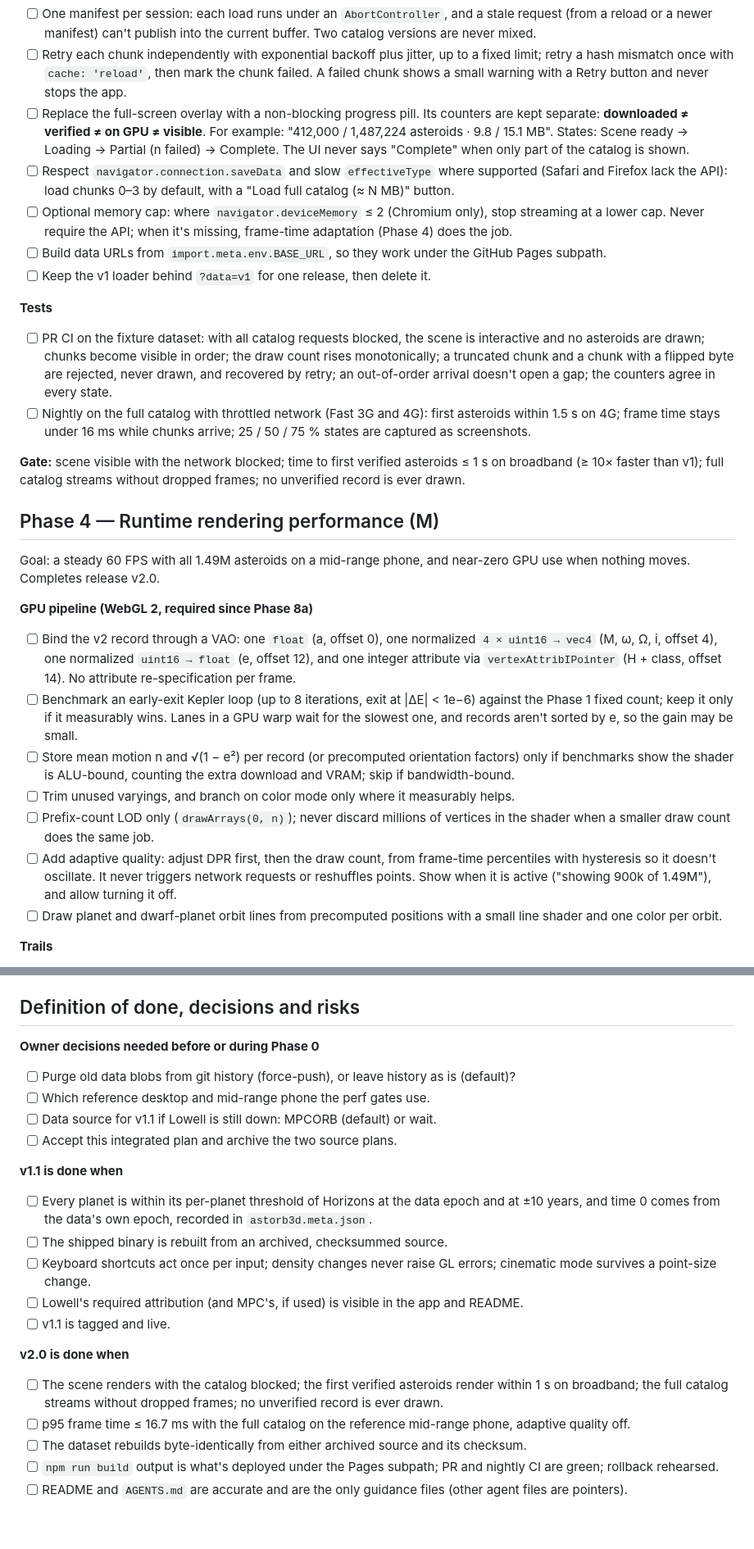
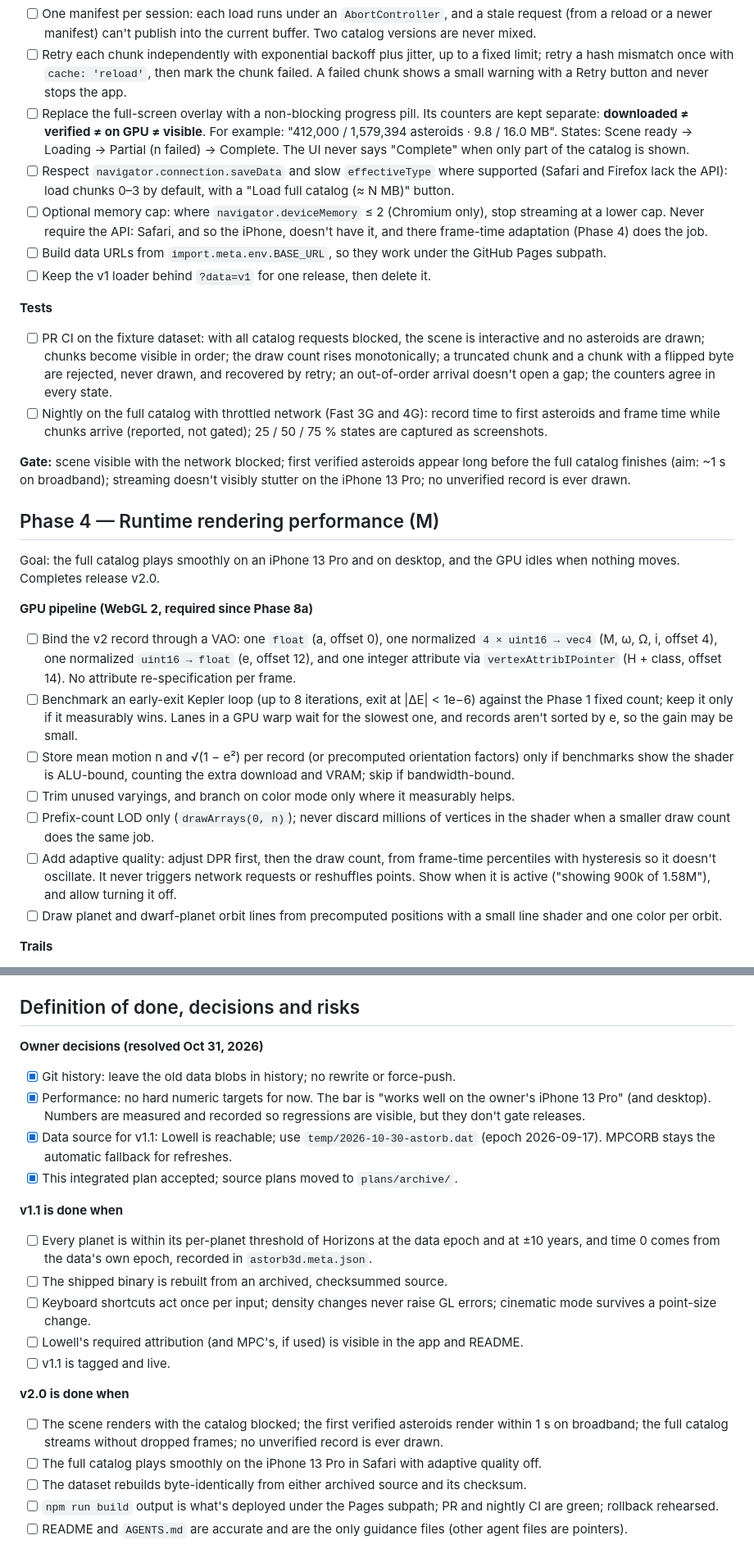
Before and after one commit to jwshaffstall/asteroid-orbit-3d-webgl, a Markdown page: plans/plan-integrated.md, 2 parts joined by grey strips. Shown at 82% size. Rendered like a GitHub page; blank space fills up the shorter version.

```diff
--- a/plans/plan-integrated.md
+++ b/plans/plan-integrated.md
@@ -203,22 +205,22 @@ Classes (one per record): Atira, Aten, Apollo, Amor, Mars-crosser, Hungaria, inn
 
 - [ ] One manifest per session: each load runs under an `AbortController`, and a stale request (from a reload or a newer manifest) can't publish into the current buffer. Two catalog versions are never mixed.
 - [ ] Retry each chunk independently with exponential backoff plus jitter, up to a fixed limit; retry a hash mismatch once with `cache: 'reload'`, then mark the chunk failed. A failed chunk shows a small warning with a Retry button and never stops the app.
-- [ ] Replace the full-screen overlay with a non-blocking progress pill. Its counters are kept separate: **downloaded ≠ verified ≠ on GPU ≠ visible**. For example: "412,000 / 1,487,224 asteroids · 9.8 / 15.1 MB". States: Scene ready → Loading → Partial (n failed) → Complete. The UI never says "Complete" when only part of the catalog is shown.
+- [ ] Replace the full-screen overlay with a non-blocking progress pill. Its counters are kept separate: **downloaded ≠ verified ≠ on GPU ≠ visible**. For example: "412,000 / 1,579,394 asteroids · 9.8 / 16.0 MB". States: Scene ready → Loading → Partial (n failed) → Complete. The UI never says "Complete" when only part of the catalog is shown.
 - [ ] Respect `navigator.connection.saveData` and slow `effectiveType` where supported (Safari and Firefox lack the API): load chunks 0–3 by default, with a "Load full catalog (≈ N MB)" button.
-- [ ] Optional memory cap: where `navigator.deviceMemory` ≤ 2 (Chromium only), stop streaming at a lower cap. Never require the API; when it's missing, frame-time adaptation (Phase 4) does the job.
+- [ ] Optional memory cap: where `navigator.deviceMemory` ≤ 2 (Chromium only), stop streaming at a lower cap. Never require the API: Safari, and so the iPhone, doesn't have it, and there frame-time adaptation (Phase 4) does the job.
 - [ ] Build data URLs from `import.meta.env.BASE_URL`, so they work under the GitHub Pages subpath.
 - [ ] Keep the v1 loader behind `?data=v1` for one release, then delete it.
 
 **Tests**
 
 - [ ] PR CI on the fixture dataset: with all catalog requests blocked, the scene is interactive and no asteroids are drawn; chunks become visible in order; the draw count rises monotonically; a truncated chunk and a chunk with a flipped byte are rejected, never drawn, and recovered by retry; an out-of-order arrival doesn't open a gap; the counters agree in every state.
-- [ ] Nightly on the full catalog with throttled network (Fast 3G and 4G): first asteroids within 1.5 s on 4G; frame time stays under 16 ms while chunks arrive; 25 / 50 / 75 % states are captured as screenshots.
+- [ ] Nightly on the full catalog with throttled network (Fast 3G and 4G): record time to first asteroids and frame time while chunks arrive (reported, not gated); 25 / 50 / 75 % states are captured as screenshots.
 
-**Gate:** scene visible with the network blocked; time to first verified asteroids ≤ 1 s on broadband (≥ 10× faster than v1); full catalog streams without dropped frames; no unverified record is ever drawn.
+**Gate:** scene visible with the network blocked; first verified asteroids appear long before the full catalog finishes (aim: \~1 s on broadband); streaming doesn't visibly stutter on the iPhone 13 Pro; no unverified record is ever drawn.
 
 ## Phase 4 — Runtime rendering performance (M)
 
-Goal: a steady 60 FPS with all 1.49M asteroids on a mid-range phone, and near-zero GPU use when nothing moves. Completes release v2.0.
+Goal: the full catalog plays smoothly on an iPhone 13 Pro and on desktop, and the GPU idles when nothing moves. Completes release v2.0.
 
 **GPU pipeline (WebGL 2, required since Phase 8a)**
 
@@ -227,7 +229,7 @@ Goal: a steady 60 FPS with all 1.49M asteroids on a mid-range phone, and near-ze
 - [ ] Store mean motion n and √(1 − e²) per record (or precomputed orientation factors) only if benchmarks show the shader is ALU-bound, counting the extra download and VRAM; skip if bandwidth-bound.
 - [ ] Trim unused varyings, and branch on color mode only where it measurably helps.
 - [ ] Prefix-count LOD only (`drawArrays(0, n)`); never discard millions of vertices in the shader when a smaller draw count does the same job.
-- [ ] Add adaptive quality: adjust DPR first, then the draw count, from frame-time percentiles with hysteresis so it doesn't oscillate. It never triggers network requests or reshuffles points. Show when it is active ("showing 900k of 1.49M"), and allow turning it off.
+- [ ] Add adaptive quality: adjust DPR first, then the draw count, from frame-time percentiles with hysteresis so it doesn't oscillate. It never triggers network requests or reshuffles points. Show when it is active ("showing 900k of 1.58M"), and allow turning it off.
 - [ ] Draw planet and dwarf-planet orbit lines from precomputed positions with a small line shader and one color per orbit.
 
 **Trails**
@@ -466,12 +468,12 @@ Goal: one accurate source of guidance for people and agents, and a README that s
 
 ## Definition of done, decisions and risks
 
-**Owner decisions needed before or during Phase 0**
+**Owner decisions (resolved Oct 31, 2026)**
 
-- [ ] Purge old data blobs from git history (force-push), or leave history as is (default)?
-- [ ] Which reference desktop and mid-range phone the perf gates use.
-- [ ] Data source for v1.1 if Lowell is still down: MPCORB (default) or wait.
-- [ ] Accept this integrated plan and archive the two source plans.
+- [x] Git history: leave the old data blobs in history; no rewrite or force-push.
+- [x] Performance: no hard numeric targets for now. The bar is "works well on the owner's iPhone 13 Pro" (and desktop). Numbers are measured and recorded so regressions are visible, but they don't gate releases.
+- [x] Data source for v1.1: Lowell is reachable; use `temp/2026-10-30-astorb.dat` (epoch 2026-09-17). MPCORB stays the automatic fallback for refreshes.
+- [x] This integrated plan accepted; source plans moved to `plans/archive/`.
 
 **v1.1 is done when**
 
@@ -484,7 +486,7 @@ Goal: one accurate source of guidance for people and agents, and a README that s
 **v2.0 is done when**
 
 - [ ] The scene renders with the catalog blocked; the first verified asteroids render within 1 s on broadband; the full catalog streams without dropped frames; no unverified record is ever drawn.
-- [ ] p95 frame time ≤ 16.7 ms with the full catalog on the reference mid-range phone, adaptive quality off.
+- [ ] The full catalog plays smoothly on the iPhone 13 Pro in Safari with adaptive quality off.
 - [ ] The dataset rebuilds byte-identically from either archived source and its checksum.
 - [ ] `npm run build` output is what's deployed under the Pages subpath; PR and nightly CI are green; rollback rehearsed.
 - [ ] README and `AGENTS.md` are accurate and are the only guidance files (other agent files are pointers).
```
Also changed, not shown: other parts of plans/plan-integrated.md (+17 -15 lines), plans/archive/plan-alternative.md (renamed from plans/plan-alternative.md), plans/archive/plan.md (renamed from plans/plan.md).
